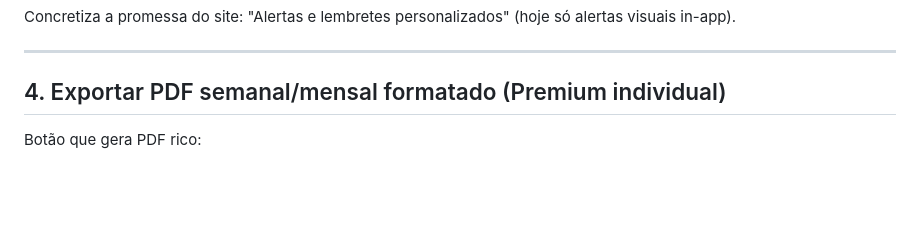
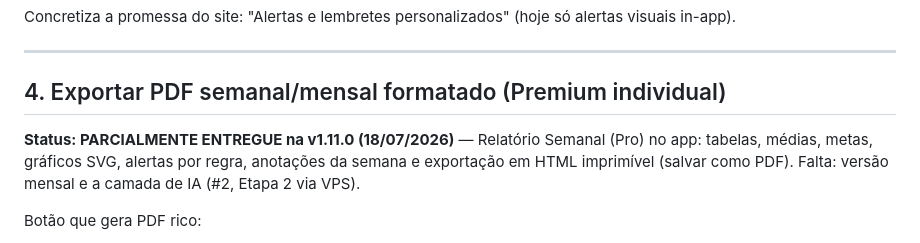
Before and after one commit to gilenogestorsaude/gilenogestorsaude.github.io, a Markdown page: IDEIAS_PREMIUM.md, the part around the change. Drawn GitHub-style; blank space fills up the shorter version.

```diff
--- a/IDEIAS_PREMIUM.md
+++ b/IDEIAS_PREMIUM.md
@@ -54,6 +54,8 @@ Concretiza a promessa do site: "Alertas e lembretes personalizados" (hoje só al
 ---
 
 ## 4. Exportar PDF semanal/mensal formatado (Premium individual)
+
+**Status: PARCIALMENTE ENTREGUE na v1.11.0 (18/07/2026)** — Relatório Semanal (Pro) no app: tabelas, médias, metas, gráficos SVG, alertas por regra, anotações da semana e exportação em HTML imprimível (salvar como PDF). Falta: versão mensal e a camada de IA (#2, Etapa 2 via VPS).
 
 Botão que gera PDF rico:
 
```
Also changed, not shown: ESTADO_PROJETO.md (+24 -2 lines).
